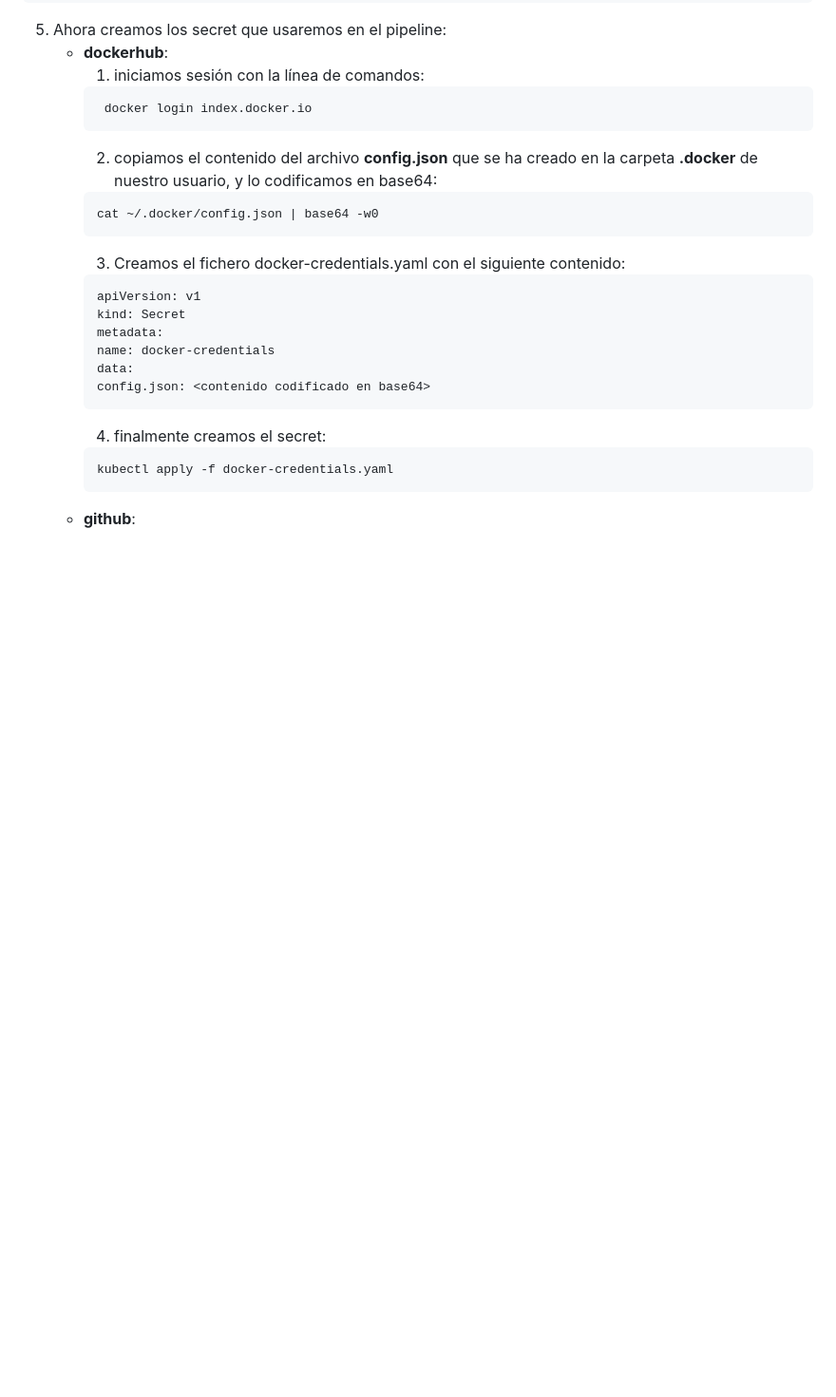
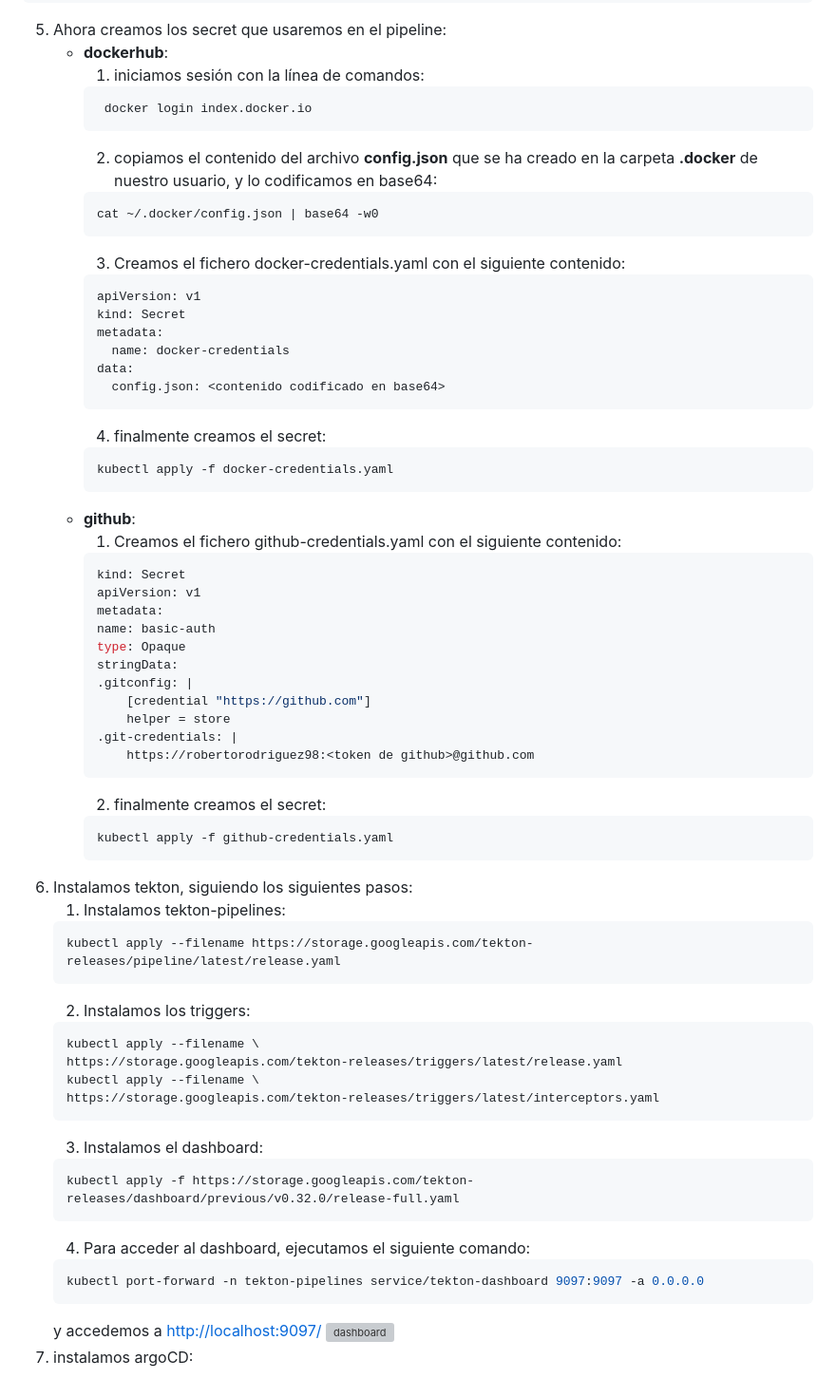
Before and after one commit to robertorodriguez98/tekton1, a Markdown page: README.md, the part around the change. Shown at 95% size. GitHub-like rendering; blank space fills up the shorter version; grey boxes are pictures that could not be loaded.

Commit message:
cambios en el readme

````diff
--- a/README.md
+++ b/README.md
@@ -78,12 +78,53 @@ sudo install kubectl /usr/local/bin/kubectl
         apiVersion: v1
         kind: Secret
         metadata:
-        name: docker-credentials
+          name: docker-credentials
         data:
-        config.json: <contenido codificado en base64>
+          config.json: <contenido codificado en base64>
         ```
         4. finalmente creamos el secret:
         ```bash
         kubectl apply -f docker-credentials.yaml
         ```
     * **github**:
+        1. Creamos el fichero github-credentials.yaml con el siguiente contenido:
+        ```yaml
+        kind: Secret
+        apiVersion: v1
+        metadata:
+        name: basic-auth
+        type: Opaque
+        stringData:
+        .gitconfig: |
+            [credential "https://github.com"]
+            helper = store
+        .git-credentials: |
+            https://robertorodriguez98:<token de github>@github.com
+        ```
+        2. finalmente creamos el secret:
+        ```bash
+        kubectl apply -f github-credentials.yaml
+        ```
+6. Instalamos tekton, siguiendo los siguientes pasos:
+    1. Instalamos tekton-pipelines:
+    ```bash
+    kubectl apply --filename https://storage.googleapis.com/tekton-releases/pipeline/latest/release.yaml
+    ```
+    2. Instalamos los triggers:
+    ```bash
+    kubectl apply --filename \
+    https://storage.googleapis.com/tekton-releases/triggers/latest/release.yaml
+    kubectl apply --filename \
+    https://storage.googleapis.com/tekton-releases/triggers/latest/interceptors.yaml
+    ```
+    3. Instalamos el dashboard:
+    ```bash
+    kubectl apply -f https://storage.googleapis.com/tekton-releases/dashboard/previous/v0.32.0/release-full.yaml
+    ```
+    4. Para acceder al dashboard, ejecutamos el siguiente comando:
+    ```bash
+    kubectl port-forward -n tekton-pipelines service/tekton-dashboard 9097:9097 -a 0.0.0.0
+    ```
+    y accedemos a [http://localhost:9097/](http://localhost:9097/)
+![dashboard](images/tekton1.png)
+7. instalamos argoCD:
````
